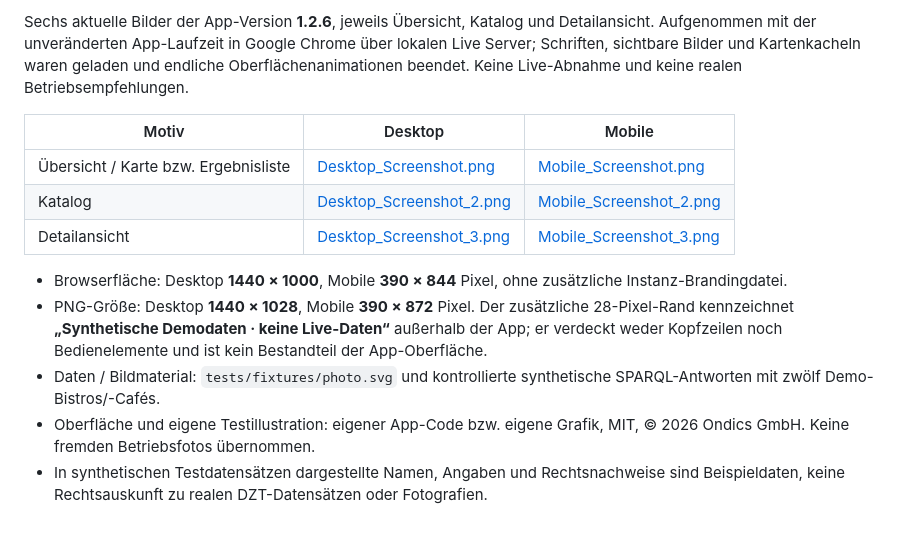
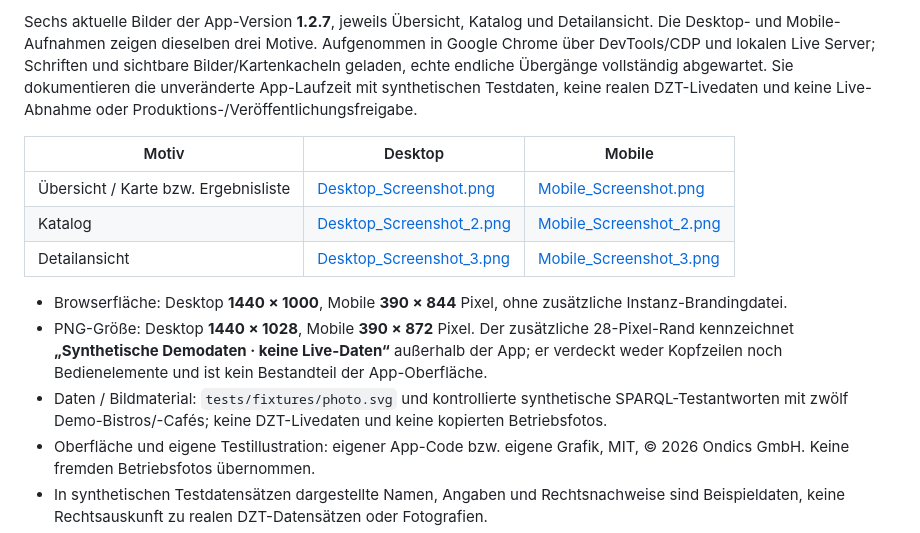
Before and after one commit to D3nn1s-7/oda-gastrofinder, a Markdown page: assets/SCREENSHOTS.md, the part around the change printed below. Drawn GitHub-style.

Commit message:
docs: finalize Gastrofinder 1.2.7 screenshots and delivery notes

```diff
--- a/assets/SCREENSHOTS.md
+++ b/assets/SCREENSHOTS.md
@@ -2,5 +2,5 @@
 
-Sechs aktuelle Bilder der App-Version **1.2.6**, jeweils Übersicht, Katalog und Detailansicht. Aufgenommen mit der unveränderten App-Laufzeit in Google Chrome über lokalen Live Server; Schriften, sichtbare Bilder und Kartenkacheln waren geladen und endliche Oberflächenanimationen beendet. Keine Live-Abnahme und keine realen Betriebsempfehlungen.
+Sechs aktuelle Bilder der App-Version **1.2.7**, jeweils Übersicht, Katalog und Detailansicht. Die Desktop- und Mobile-Aufnahmen zeigen dieselben drei Motive. Aufgenommen in Google Chrome über DevTools/CDP und lokalen Live Server; Schriften und sichtbare Bilder/Kartenkacheln geladen, echte endliche Übergänge vollständig abgewartet. Sie dokumentieren die unveränderte App-Laufzeit mit synthetischen Testdaten, keine realen DZT-Livedaten und keine Live-Abnahme oder Produktions-/Veröffentlichungsfreigabe.
 
 | Motiv | Desktop | Mobile |
 |---|---|---|
@@ -10,7 +10,7 @@ Sechs aktuelle Bilder der App-Version **1.2.6**, jeweils Übersicht, Katalog und
 
 - Browserfläche: Desktop **1440 × 1000**, Mobile **390 × 844** Pixel, ohne zusätzliche Instanz-Brandingdatei.
 - PNG-Größe: Desktop **1440 × 1028**, Mobile **390 × 872** Pixel. Der zusätzliche 28-Pixel-Rand kennzeichnet **„Synthetische Demodaten · keine Live-Daten“** außerhalb der App; er verdeckt weder Kopfzeilen noch Bedienelemente und ist kein Bestandteil der App-Oberfläche.
-- Daten / Bildmaterial: `tests/fixtures/photo.svg` und kontrollierte synthetische SPARQL-Antworten mit zwölf Demo-Bistros/-Cafés.
+- Daten / Bildmaterial: `tests/fixtures/photo.svg` und kontrollierte synthetische SPARQL-Testantworten mit zwölf Demo-Bistros/-Cafés; keine DZT-Livedaten und keine kopierten Betriebsfotos.
 - Oberfläche und eigene Testillustration: eigener App-Code bzw. eigene Grafik, MIT, © 2026 Ondics GmbH. Keine fremden Betriebsfotos übernommen.
 - In synthetischen Testdatensätzen dargestellte Namen, Angaben und Rechtsnachweise sind Beispieldaten, keine Rechtsauskunft zu realen DZT-Datensätzen oder Fotografien.
 - Soweit sichtbar: Kartenmaterial von OpenStreetMap; © [OpenStreetMap-Mitwirkende](https://www.openstreetmap.org/copyright). Die Software-MIT-Lizenz hebt Rechte und Bedingungen des Kartenmaterials nicht auf.
```
Also changed, not shown: other parts of assets/SCREENSHOTS.md (+1 -1 lines), CHANGELOG.md (+1 -0 lines), README.md (+1 -1 lines), assets/Desktop_Screenshot_2.png, assets/Desktop_Screenshot_3.png, assets/Mobile_Screenshot.png, assets/Mobile_Screenshot_2.png, assets/Mobile_Screenshot_3.png, 1 other file.
